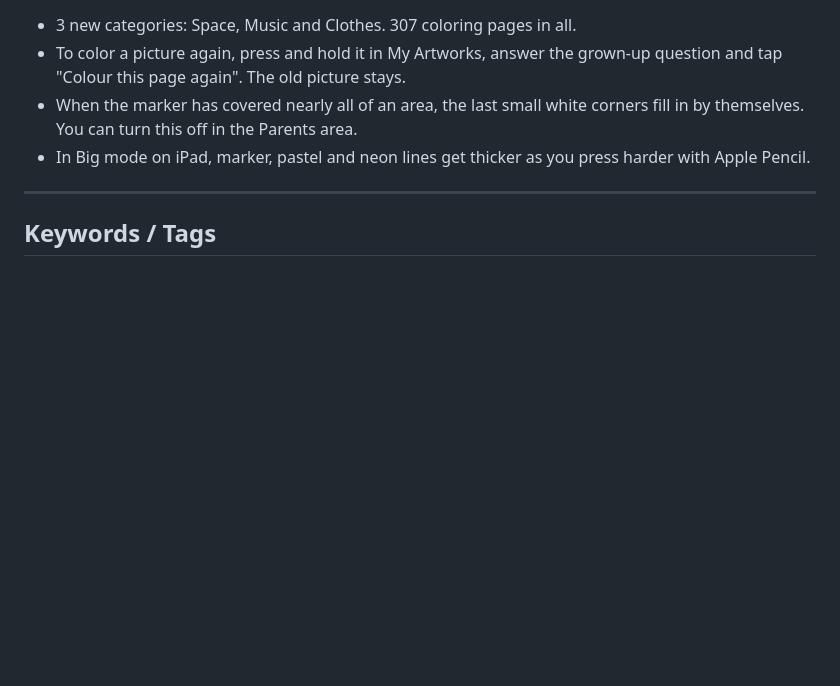
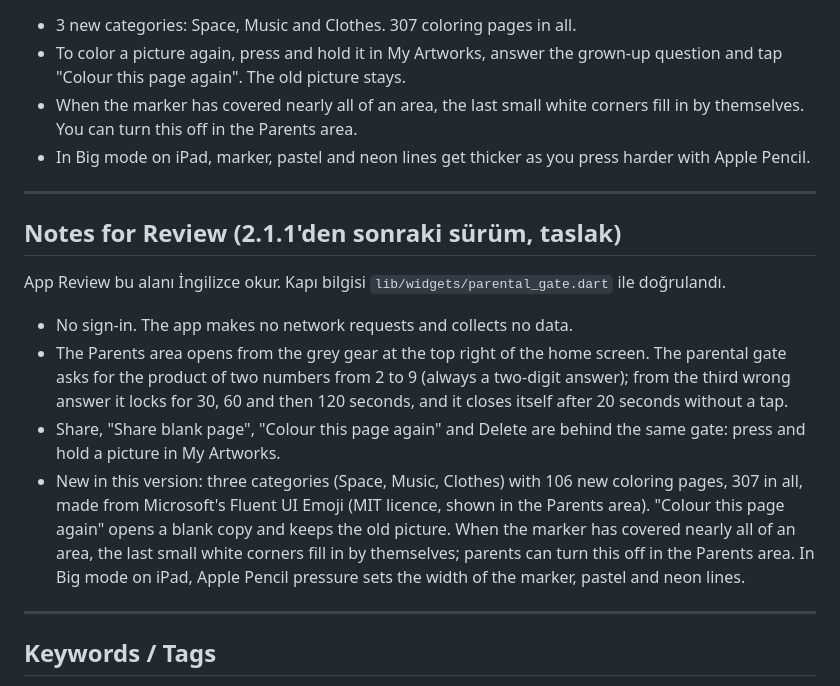
Before and after one commit to muazcoban/cobi-paint-mobile, a Markdown page: store_listing.md, the part around the change. Rendered like a GitHub page; blank space fills up the shorter version.

Commit message:
docs: Notes for Review draft for the release after 2.1.1
The content work said the review notes had to name the new categories, but
store_listing.md only carried that reminder. The draft lists the gate as
the code has it (a two-digit product, locks of 30, 60 and 120 seconds from
the third wrong answer, closing after 20 idle seconds), where the grown-up
actions are, and what is new in this release.

Co-Authored-By: Claude Opus 5.5 <noreply@anthropic.com>

```diff
--- a/store_listing.md
+++ b/store_listing.md
@@ -141,6 +141,24 @@ Sürüm numarası (2.1.2 ya da 2.2.0) henüz kararlaştırılmadı.
 
 ---
 
+## Notes for Review (2.1.1'den sonraki sürüm, taslak)
+
+App Review bu alanı İngilizce okur. Kapı bilgisi `lib/widgets/parental_gate.dart` ile doğrulandı.
+
+- No sign-in. The app makes no network requests and collects no data.
+- The Parents area opens from the grey gear at the top right of the home screen. The parental gate asks
+  for the product of two numbers from 2 to 9 (always a two-digit answer); from the third wrong answer it
+  locks for 30, 60 and then 120 seconds, and it closes itself after 20 seconds without a tap.
+- Share, "Share blank page", "Colour this page again" and Delete are behind the same gate: press and hold
+  a picture in My Artworks.
+- New in this version: three categories (Space, Music, Clothes) with 106 new coloring pages, 307 in all,
+  made from Microsoft's Fluent UI Emoji (MIT licence, shown in the Parents area). "Colour this page again"
+  opens a blank copy and keeps the old picture. When the marker has covered nearly all of an area, the
+  last small white corners fill in by themselves; parents can turn this off in the Parents area. In Big
+  mode on iPad, Apple Pencil pressure sets the width of the marker, pastel and neon lines.
+
+---
+
 ## Keywords / Tags
 
 App Store anahtar kelime alanı 100 karakter, virgülle, boşluksuz; ad ve altyazıdaki kelimeler tekrar
```
